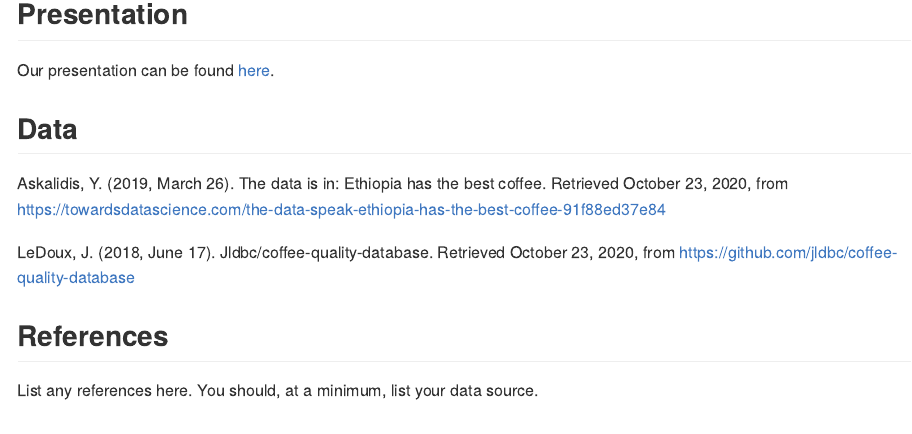
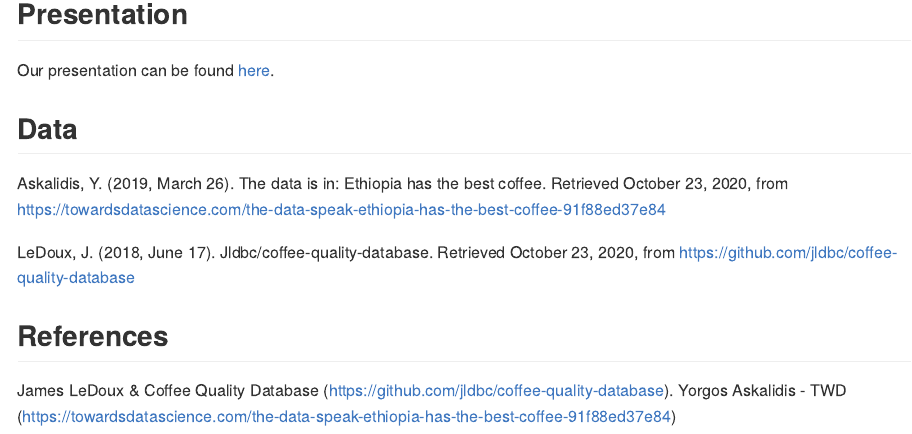
Before and after one commit to ids-s1-20/project-percent_percentage, an R Markdown document (README.Rmd): the page in a window 1100 px wide, from 740 px down. Rendered offline with R 4.5, knitr and Pandoc, with nearby package versions; some code elsewhere in the file could not run offline.

Commit message:
Reference updated

```diff
--- a/README.Rmd
+++ b/README.Rmd
@@ -38,4 +38,5 @@ LeDoux, J. (2018, June 17). Jldbc/coffee-quality-database. Retrieved October 23,
 
 ## References
 
-List any references here. You should, at a minimum, list your data source.
+James LeDoux & Coffee Quality Database (https://github.com/jldbc/coffee-quality-database).
+Yorgos Askalidis - TWD (https://towardsdatascience.com/the-data-speak-ethiopia-has-the-best-coffee-91f88ed37e84)
```
Also changed, not shown: README.md.
